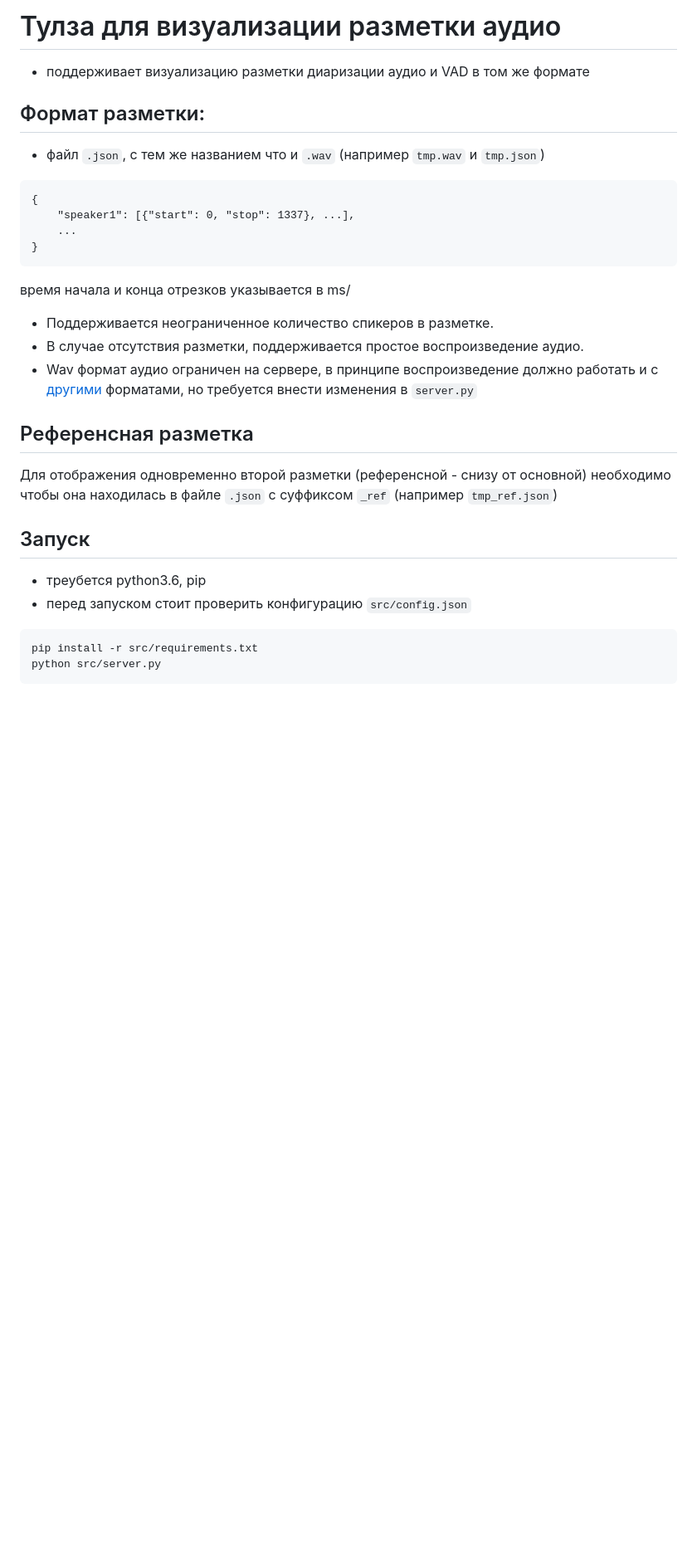
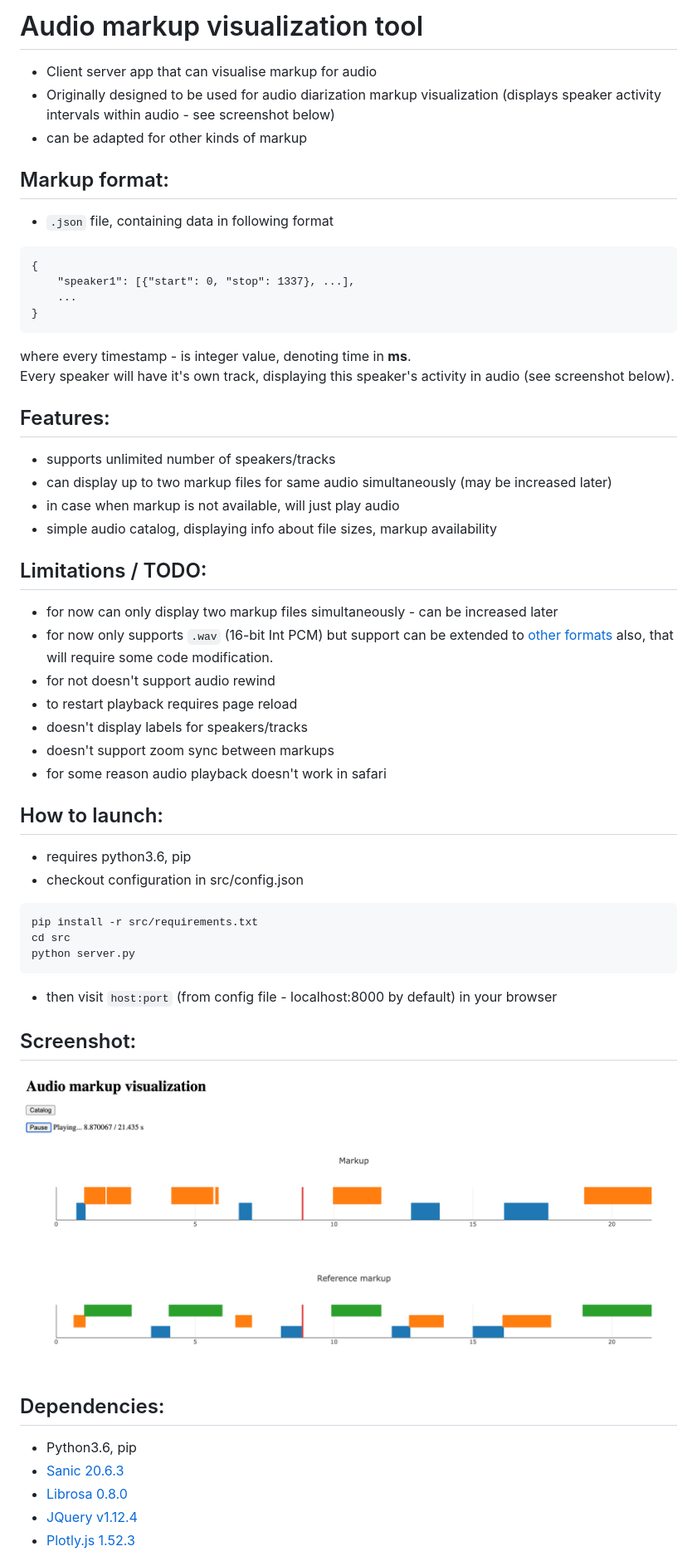
Before and after one commit to StcInc/audio_markup_visualization, a Markdown page: README.md, the part around the change printed below. Shown: that part at 83% size. Drawn GitHub-style; pictures changed too: Screenshot.png (added); blank space fills up the shorter version.

Commit message:
Added en readme, screenshot

````diff
--- a/README.md
+++ b/README.md
@@ -1,30 +1,56 @@
-# Тулза для визуализации разметки аудио
-- поддерживает визуализацию разметки диаризации аудио и VAD в том же формате
+# Audio markup visualization tool
 
-## Формат разметки:
--  файл `.json`, с тем же названием что и `.wav` (например `tmp.wav` и `tmp.json`)
+- Client server app that can visualise markup for audio
+- Originally designed to be used for audio diarization markup visualization (displays speaker activity intervals within audio - see screenshot below)
+- can be adapted for other kinds of markup
+
+## Markup format:
+- `.json` file, containing data in following format
 ```
 {
     "speaker1": [{"start": 0, "stop": 1337}, ...],
     ...
 }
 ```
+where every timestamp - is integer value, denoting time in **ms**.
+Every speaker will have it's own track, displaying this speaker's activity in audio (see screenshot below).
 
-время начала и конца отрезков указывается в ms/
+## Features:
+- supports unlimited number of speakers/tracks
+- can display up to two markup files for same audio simultaneously (may be increased later)
+- in case when markup is not available, will just play audio
+- simple audio catalog, displaying info about file sizes, markup availability
 
-- Поддерживается неограниченное количество спикеров в разметке.
-- В случае отсутствия разметки, поддерживается простое воспроизведение аудио.
-- Wav формат аудио ограничен на сервере, в принципе воспроизведение должно работать и с [другими](https://developer.mozilla.org/ru/docs/Web/HTML/%D0%9F%D0%BE%D0%B4%D0%B4%D0%B5%D1%80%D0%B6%D0%B8%D0%B2%D0%B0%D0%B5%D0%BC%D1%8B%D0%B5_%D0%BC%D0%B5%D0%B4%D0%B8%D0%B0_%D1%84%D0%BE%D1%80%D0%BC%D0%B0%D1%82%D1%8B) форматами, но требуется внести изменения в `server.py`
-
-## Референсная разметка
-Для отображения одновременно второй разметки (референсной - снизу от основной) необходимо чтобы она находилась в файле `.json` с суффиксом `_ref` (например `tmp_ref.json`)
+## Limitations / TODO:
+- for now can only display two markup files simultaneously - can be increased later
+- for now only supports `.wav`  (16-bit Int PCM) but support can be extended to [other formats](https://developer.mozilla.org/ru/docs/Web/HTML/%D0%9F%D0%BE%D0%B4%D0%B4%D0%B5%D1%80%D0%B6%D0%B8%D0%B2%D0%B0%D0%B5%D0%BC%D1%8B%D0%B5_%D0%BC%D0%B5%D0%B4%D0%B8%D0%B0_%D1%84%D0%BE%D1%80%D0%BC%D0%B0%D1%82%D1%8B) also, that will require some code modification.
+- for not doesn't support audio rewind
+- to restart playback requires page reload
+- doesn't display labels for speakers/tracks
+- doesn't support zoom sync between markups
+- for some reason audio playback doesn't work in safari
 
 
-## Запуск
-- треубется python3.6, pip
-- перед запуском стоит проверить конфигурацию `src/config.json`
 
+## How to launch:
+- requires python3.6, pip
+- checkout configuration in src/config.json
 ```
 pip install -r src/requirements.txt
-python src/server.py
+cd src
+python server.py
 ```
+- then visit `host:port` (from config file - localhost:8000 by default) in your browser
+
+## Screenshot:
+
+![Screenshot](Screenshot.png)
+
+
+## Dependencies:
+- Python3.6, pip
+- [Sanic 20.6.3](https://sanic.readthedocs.io/en/latest)
+- [Librosa 0.8.0](https://librosa.org/doc/latest/index.html)
+- [JQuery v1.12.4](https://jquery.com)
+- [Plotly.js 1.52.3](https://plotly.com/javascript/)
+
````
Also changed, not shown: other parts of README.md (+11 -0 lines), 2 other files.
